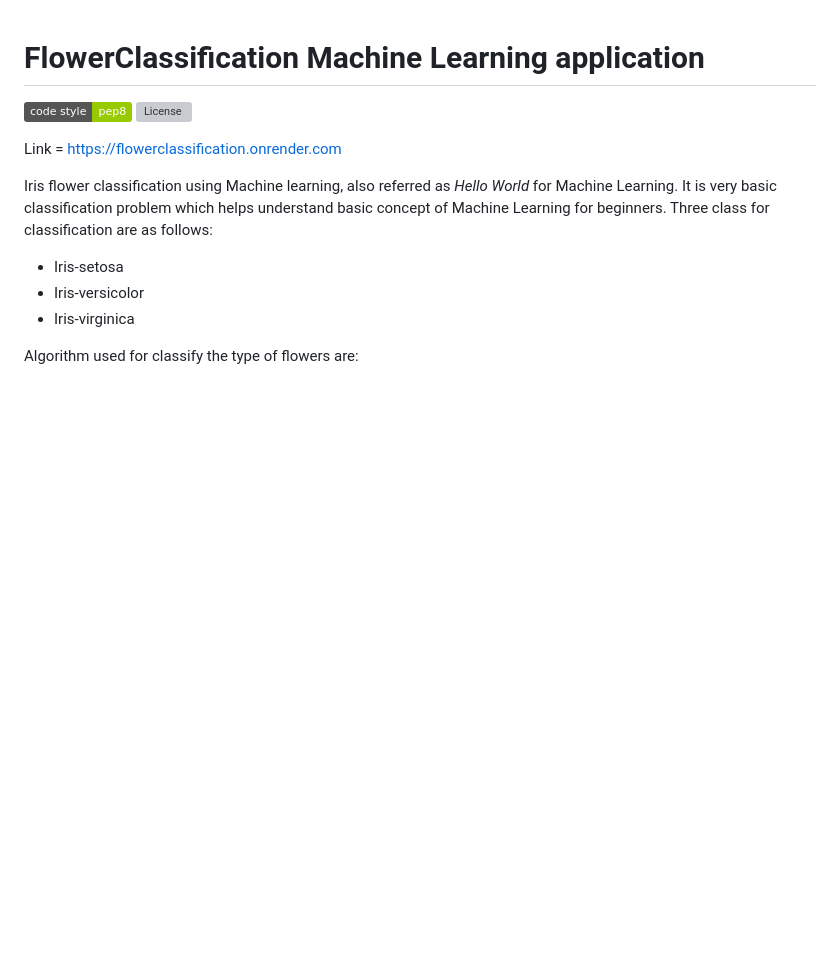
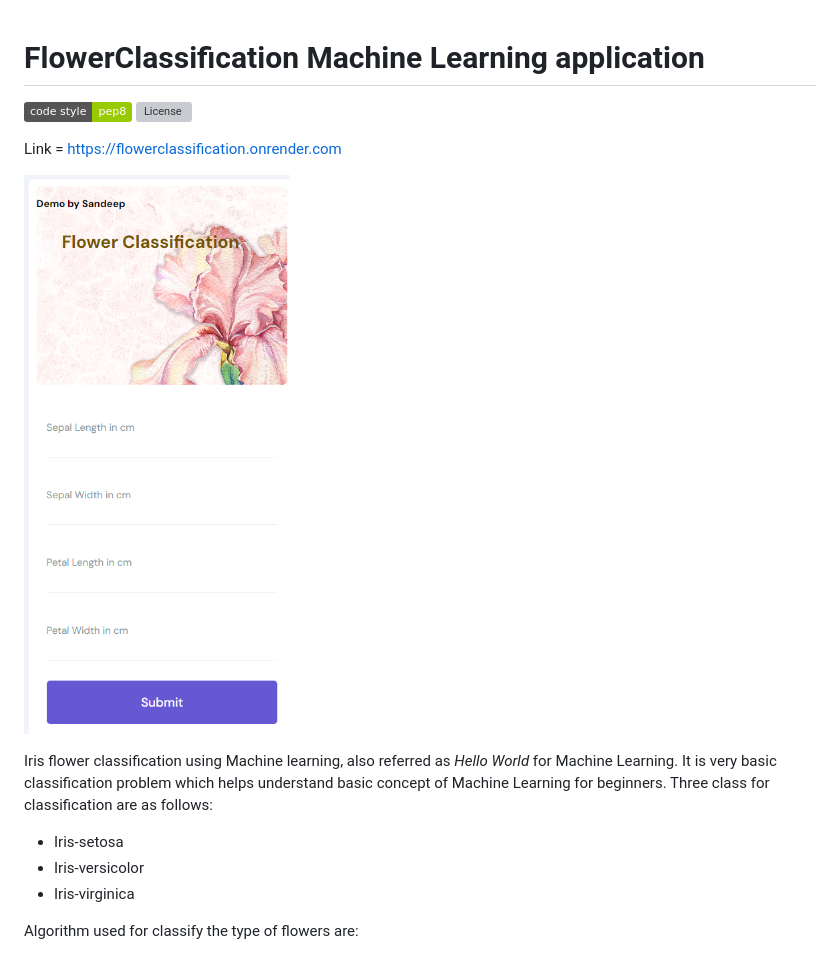
Before and after one commit to sandeepiitism/FlowerClassification_MachineLearning, a Markdown page: README.md, the part around the change. Rendered like a GitHub page; pictures changed too: flowerclass.png (added); badges without logos; blank space fills up the shorter version; grey boxes are pictures that could not be loaded.

```diff
--- a/README.md
+++ b/README.md
@@ -5,6 +5,7 @@
 
 Link = https://flowerclassification.onrender.com
 
+![Alt text](flowerclass.png)
 
 Iris flower classification using Machine learning, also referred as *Hello World* for Machine Learning. It is very basic classification problem which helps understand basic concept of Machine Learning for beginners. </br></br>
 Three class for classification are as follows:</br>
```
